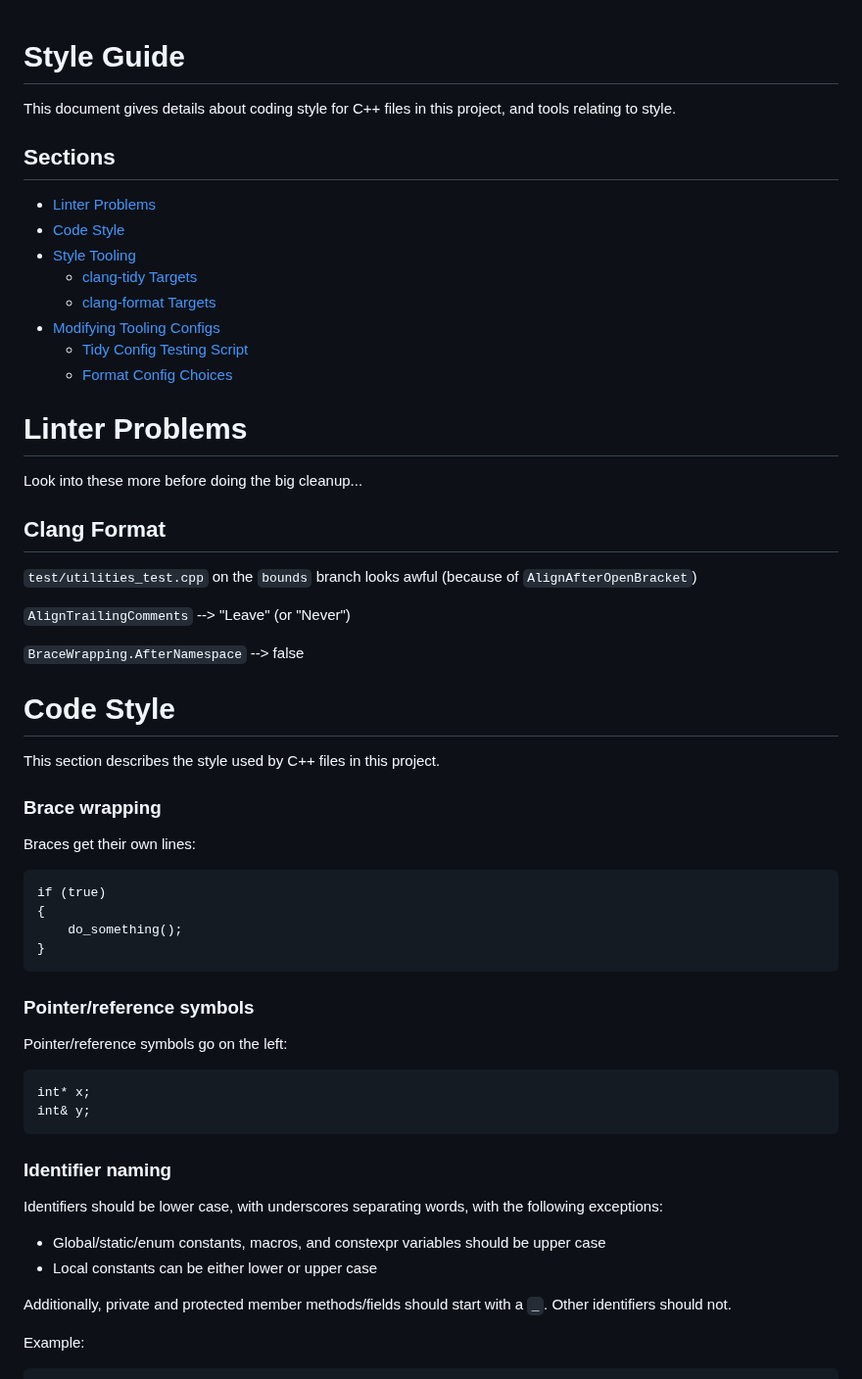
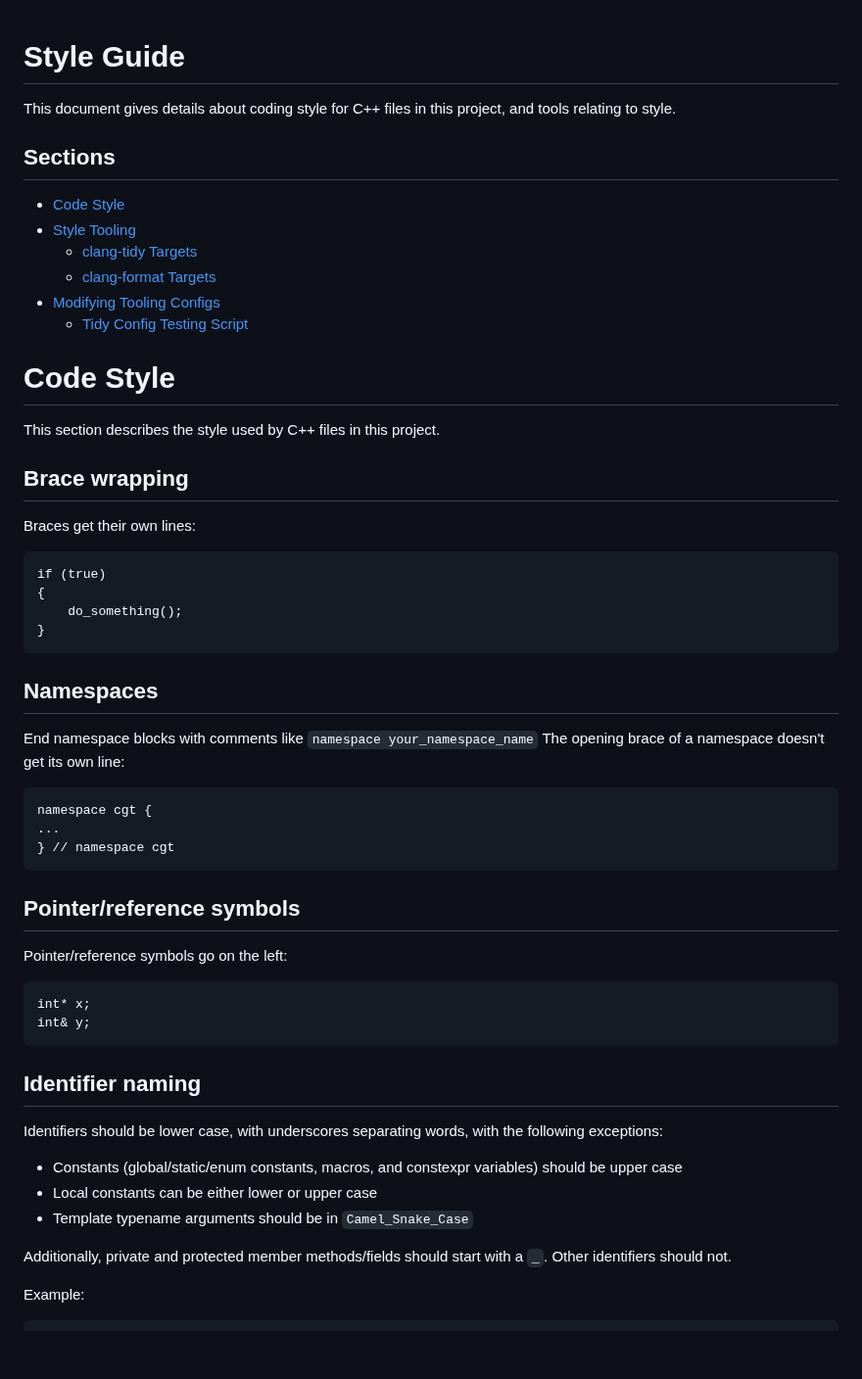
Before and after one commit to ualberta-mueller-group/MCGS, a Markdown page: docs/style.md, the part around one of its changes. Shown at 98% size. Rendered like a GitHub page; blank space fills up the shorter version.

````diff
--- a/docs/style.md
+++ b/docs/style.md
@@ -1,31 +1,18 @@
 # Style Guide
-
 This document gives details about coding style for C++ files in this project, and tools relating to style.
 
 ## Sections
-- [Linter Problems](#linter-problems)
 - [Code Style](#code-style)
 - [Style Tooling](#style-tooling)
     - [clang-tidy Targets](#clang-tidy-targets)
     - [clang-format Targets](#clang-format-targets)
 - [Modifying Tooling Configs](#modifying-tooling-configs)
     - [Tidy Config Testing Script](#tidy-config-testing-script)
-    - [Format Config Choices](#format-config-choices)
-
-# Linter Problems
-Look into these more before doing the big cleanup...
-
-## Clang Format
-`test/utilities_test.cpp` on the `bounds` branch looks awful (because of `AlignAfterOpenBracket`)
-
-`AlignTrailingComments` --> "Leave" (or "Never")
-
-`BraceWrapping.AfterNamespace` --> false
 
 # Code Style
 This section describes the style used by C++ files in this project.
 
-### Brace wrapping
+## Brace wrapping
 Braces get their own lines:
 ```
 if (true)
@@ -34,17 +21,26 @@ if (true)
 }
 ```
 
-### Pointer/reference symbols
+## Namespaces
+End namespace blocks with comments like `namespace your_namespace_name` The opening brace of a namespace doesn't get its own line:
+```
+namespace cgt {
+...
+} // namespace cgt
+```
+
+## Pointer/reference symbols
 Pointer/reference symbols go on the left:
 ```
 int* x;
 int& y;
 ```
 
-### Identifier naming
+## Identifier naming
 Identifiers should be lower case, with underscores separating words, with the following exceptions:
-- Global/static/enum constants, macros, and constexpr variables should be upper case
+- Constants (global/static/enum constants, macros, and constexpr variables) should be upper case
 - Local constants can be either lower or upper case
+- Template typename arguments should be in `Camel_Snake_Case`
 
 Additionally, private and protected member methods/fields should start with a `_`. Other identifiers should not.
 
````
Also changed, not shown: other parts of docs/style.md (+76 -122 lines).
